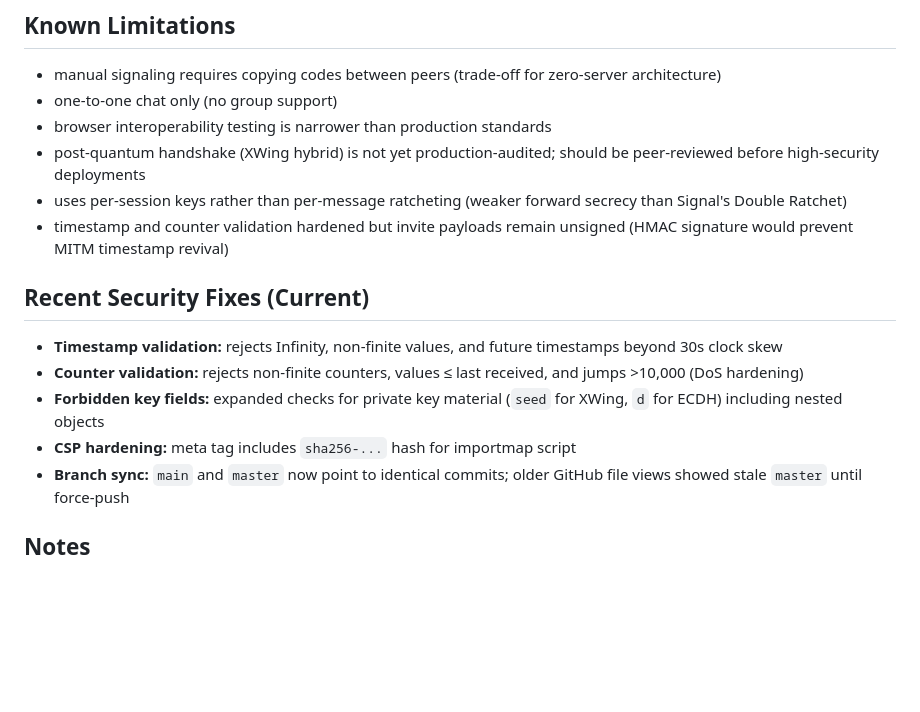
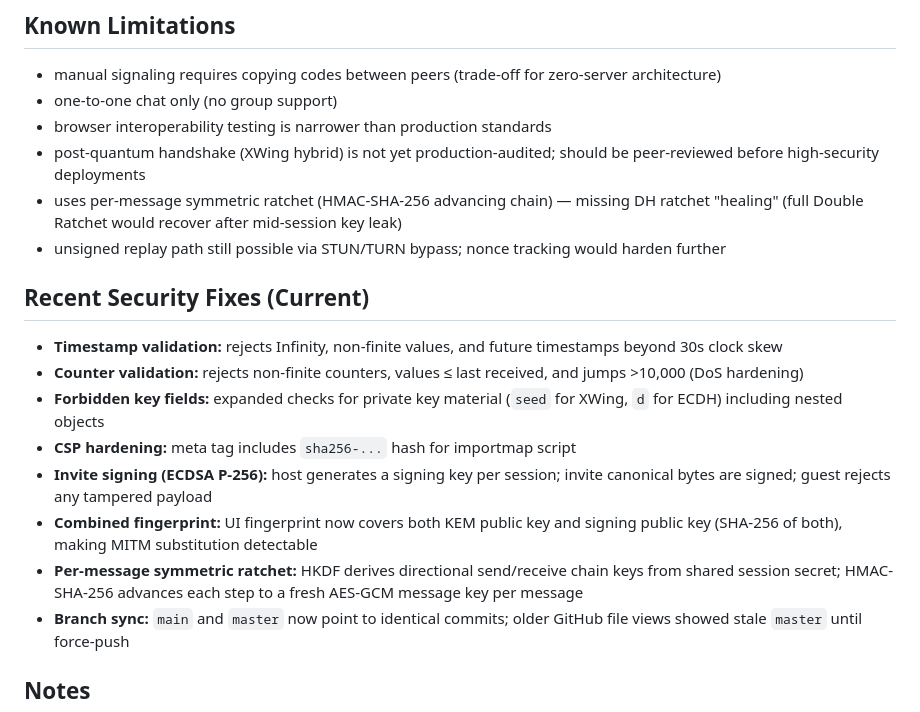
Before and after one commit to NLarchive/web-p2p-message, a Markdown page: README.md, the part around the change. GitHub-like rendering; blank space fills up the shorter version.

Commit message:
docs: update README  invite signing, combined fingerprint, per-message ratchet

```diff
--- a/README.md
+++ b/README.md
@@ -185,8 +185,8 @@ The project execution plan is maintained in [p2p-message-project-tasks.json](p2p
 - one-to-one chat only (no group support)
 - browser interoperability testing is narrower than production standards
 - post-quantum handshake (XWing hybrid) is not yet production-audited; should be peer-reviewed before high-security deployments
-- uses per-session keys rather than per-message ratcheting (weaker forward secrecy than Signal's Double Ratchet)
-- timestamp and counter validation hardened but invite payloads remain unsigned (HMAC signature would prevent MITM timestamp revival)
+- uses per-message symmetric ratchet (HMAC-SHA-256 advancing chain) — missing DH ratchet "healing" (full Double Ratchet would recover after mid-session key leak)
+- unsigned replay path still possible via STUN/TURN bypass; nonce tracking would harden further
 
 ## Recent Security Fixes (Current)
 
@@ -194,6 +194,9 @@ The project execution plan is maintained in [p2p-message-project-tasks.json](p2p
 - **Counter validation:** rejects non-finite counters, values ≤ last received, and jumps >10,000 (DoS hardening)
 - **Forbidden key fields:** expanded checks for private key material (`seed` for XWing, `d` for ECDH) including nested objects
 - **CSP hardening:** meta tag includes `sha256-...` hash for importmap script
+- **Invite signing (ECDSA P-256):** host generates a signing key per session; invite canonical bytes are signed; guest rejects any tampered payload
+- **Combined fingerprint:** UI fingerprint now covers both KEM public key and signing public key (SHA-256 of both), making MITM substitution detectable
+- **Per-message symmetric ratchet:** HKDF derives directional send/receive chain keys from shared session secret; HMAC-SHA-256 advances each step to a fresh AES-GCM message key per message
 - **Branch sync:** `main` and `master` now point to identical commits; older GitHub file views showed stale `master` until force-push
 
 ## Notes
```
